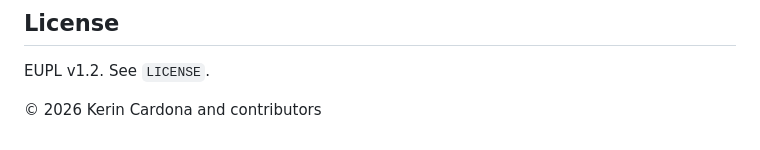
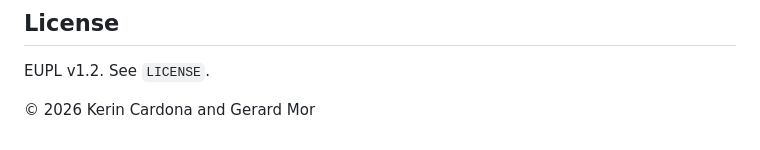
Before and after one commit to BeeGroup-cimne/weather_urban_downscaling, a Markdown page: README.md, the part around the change. Drawn GitHub-style.

Commit message:
docs: name authors explicitly in copyright notice

```diff
--- a/README.md
+++ b/README.md
@@ -418,4 +418,4 @@ This includes scripts/config and excludes heavy outputs (models/figures/datasets
 
 EUPL v1.2. See `LICENSE`.
 
-© 2026 Kerin Cardona and contributors
+© 2026 Kerin Cardona and Gerard Mor
```
